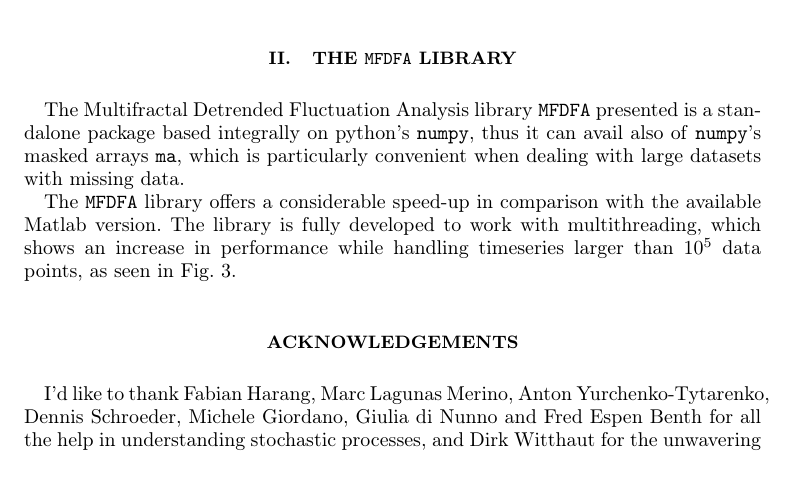
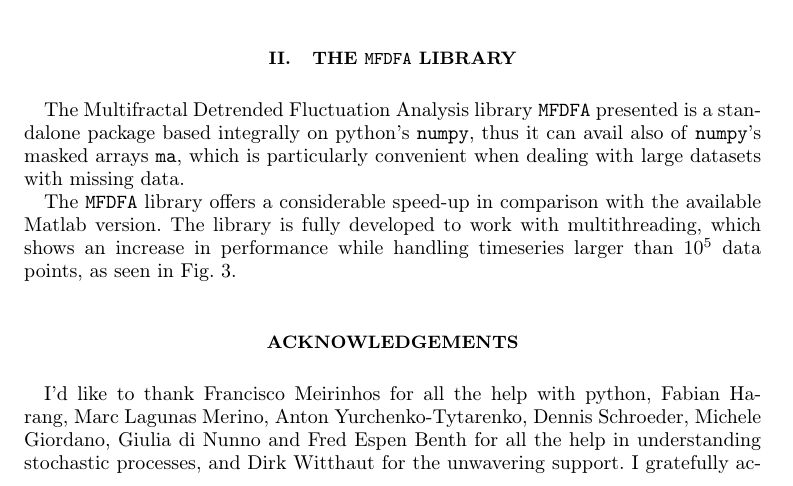
Before and after one commit to LRydin/MFDFA, a LaTeX paper (paper/paper.tex): part of page 3 of 4, cut so that both start at the same text. Compiled offline with pdfLaTeX.

Commit message:
Adding acknowledgement

```diff
--- a/paper/paper.tex
+++ b/paper/paper.tex
@@ -153,7 +153,7 @@ The library is fully developed to work with multithreading, which shows an incre
 
 
 \section*{Acknowledgements}
-I'd like to thank Fabian Harang, Marc Lagunas Merino, Anton Yurchenko-Tytarenko, Dennis Schroeder, Michele Giordano, Giulia di Nunno and Fred Espen Benth for all the help in understanding stochastic processes, and Dirk Witthaut for the unwavering support.
+I'd like to thank Francisco Meirinhos for all the help with python, Fabian Harang, Marc Lagunas Merino, Anton Yurchenko-Tytarenko, Dennis Schroeder, Michele Giordano, Giulia di Nunno and Fred Espen Benth for all the help in understanding stochastic processes, and Dirk Witthaut for the unwavering support.
 I gratefully acknowledge support by the Helmholtz Association, via the joint initiative \textit{Energy System 2050 - A Contribution of the Research Field Energy}, the grant No. VH-NG-1025, the scholarship funding from \textit{E.ON Stipendienfonds}, and the \textit{STORM - Stochastics for Time-Space Risk Models} project of the Research Council of Norway (RCN) No. 274410.
 
 \bibstyle{unsrt}
```
